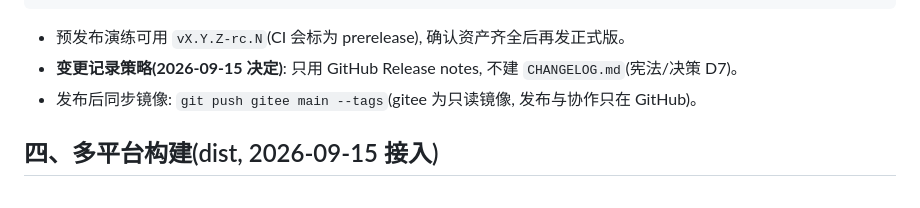
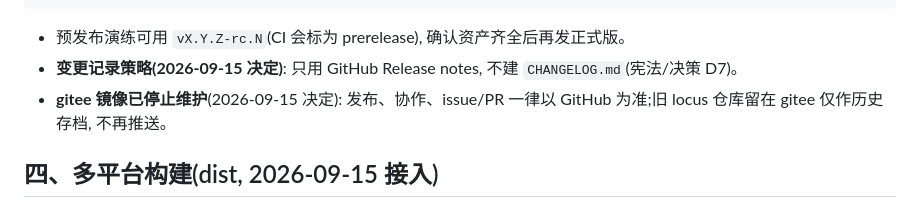
Before and after one commit to ailenwu2000/ricow, a Markdown page: specs/release.md, the part around the change. Rendered like a GitHub page.

```diff
--- a/specs/release.md
+++ b/specs/release.md
@@ -34,7 +34,7 @@ git push origin v0.7.0
 
 - 预发布演练可用 `vX.Y.Z-rc.N`(CI 会标为 prerelease), 确认资产齐全后再发正式版。
 - **变更记录策略(2026-09-15 决定)**: 只用 GitHub Release notes, 不建 `CHANGELOG.md`(宪法/决策 D7)。
-- 发布后同步镜像: `git push gitee main --tags`(gitee 为只读镜像, 发布与协作只在 GitHub)。
+- **gitee 镜像已停止维护**(2026-09-15 决定): 发布、协作、issue/PR 一律以 GitHub 为准;旧 locus 仓库留在 gitee 仅作历史存档, 不再推送。
 
 ## 四、多平台构建(dist, 2026-09-15 接入)
 
```
Also changed, not shown: CONTRIBUTING.md (+28 -1 lines).
